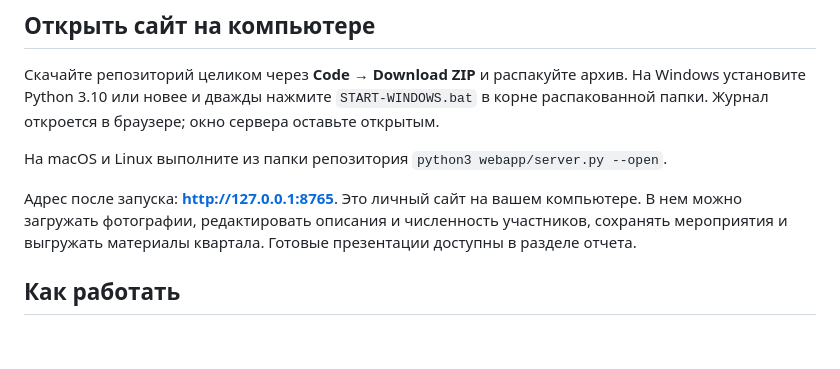
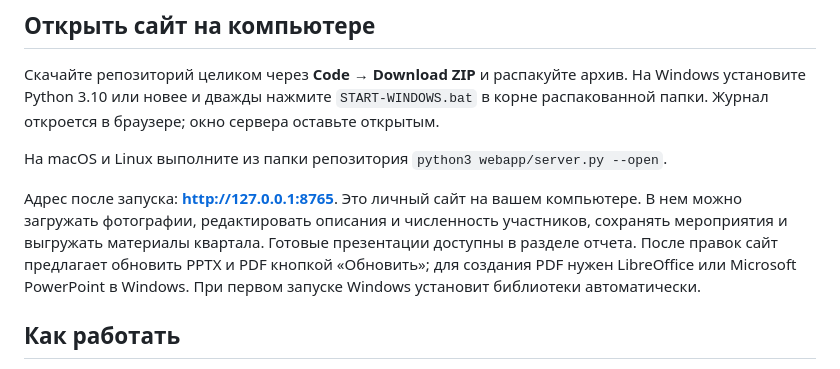
Before and after one commit to juliashar3-debug/newrepository, a Markdown page: README.md, the part around the change. Rendered like a GitHub page; blank space fills up the shorter version.

```diff
--- a/README.md
+++ b/README.md
@@ -14,7 +14,7 @@
 
 На macOS и Linux выполните из папки репозитория `python3 webapp/server.py --open`.
 
-Адрес после запуска: **http://127.0.0.1:8765**. Это личный сайт на вашем компьютере. В нем можно загружать фотографии, редактировать описания и численность участников, сохранять мероприятия и выгружать материалы квартала. Готовые презентации доступны в разделе отчета.
+Адрес после запуска: **http://127.0.0.1:8765**. Это личный сайт на вашем компьютере. В нем можно загружать фотографии, редактировать описания и численность участников, сохранять мероприятия и выгружать материалы квартала. Готовые презентации доступны в разделе отчета. После правок сайт предлагает обновить PPTX и PDF кнопкой «Обновить»; для создания PDF нужен LibreOffice или Microsoft PowerPoint в Windows. При первом запуске Windows установит библиотеки автоматически.
 
 ## Как работать
 
```
Also changed, not shown: presentations/2026-Q3/README.md (+1 -1 lines), webapp/README.md (+42 -30 lines), webapp/docs/report.png (added), 13 other files.
